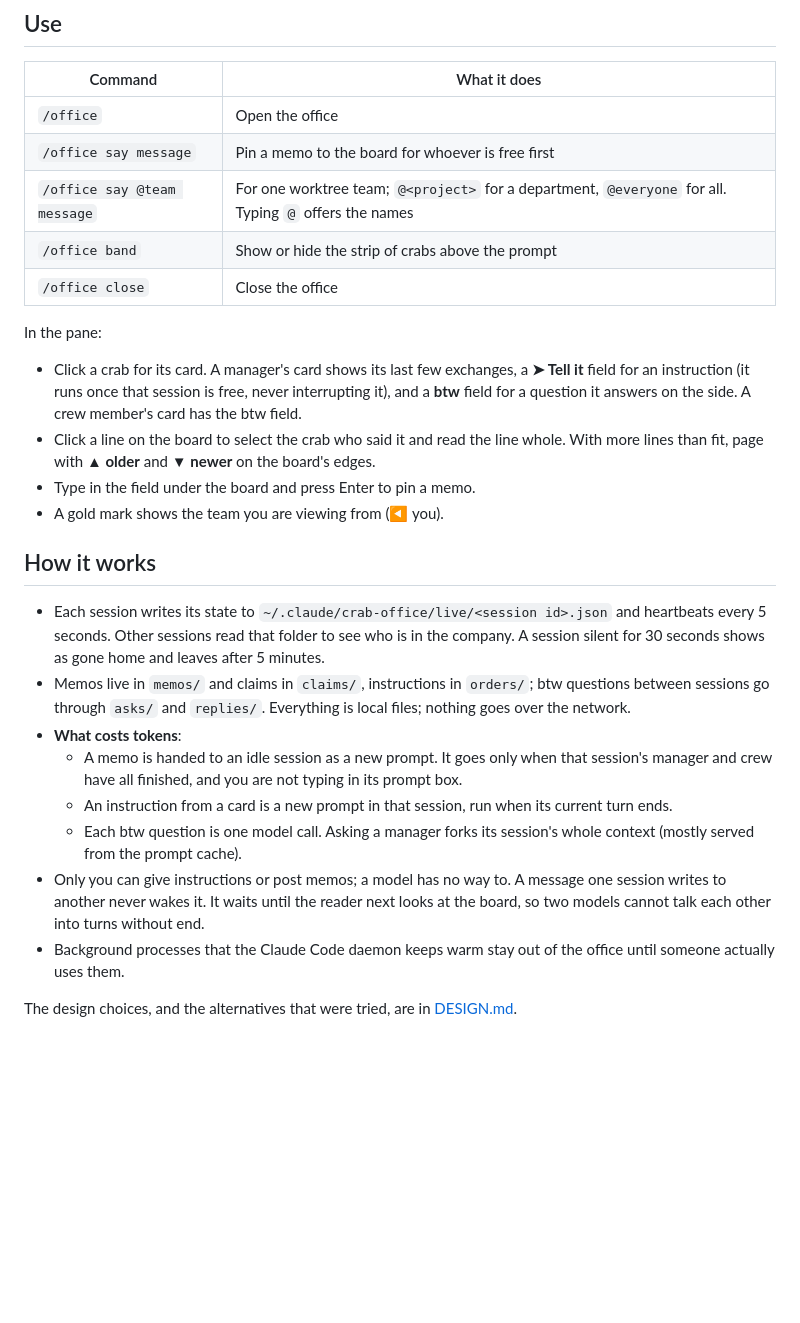
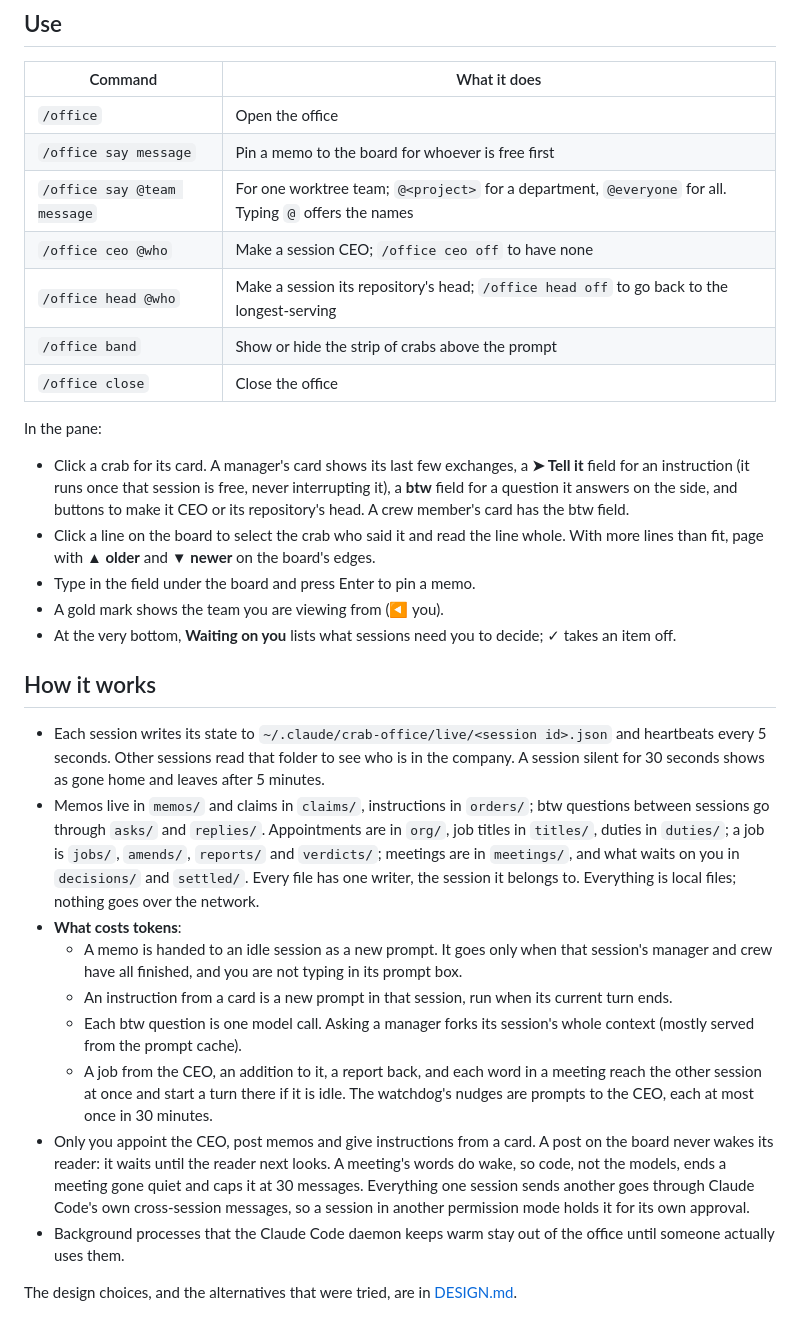
Before and after one commit to BlueTriangleG/crab-office, a Markdown page: README.md, the part around one of its changes. Drawn GitHub-style; blank space fills up the shorter version.

```diff
--- a/README.md
+++ b/README.md
@@ -47,25 +50,29 @@ The office speaks English by default. To switch to Chinese, set the plugin's `la
 | `/office` | Open the office |
 | `/office say message` | Pin a memo to the board for whoever is free first |
 | `/office say @team message` | For one worktree team; `@<project>` for a department, `@everyone` for all. Typing `@` offers the names |
+| `/office ceo @who` | Make a session CEO; `/office ceo off` to have none |
+| `/office head @who` | Make a session its repository's head; `/office head off` to go back to the longest-serving |
 | `/office band` | Show or hide the strip of crabs above the prompt |
 | `/office close` | Close the office |
 
 In the pane:
 
-- Click a crab for its card. A manager's card shows its last few exchanges, a **➤ Tell it** field for an instruction (it runs once that session is free, never interrupting it), and a **btw** field for a question it answers on the side. A crew member's card has the btw field.
+- Click a crab for its card. A manager's card shows its last few exchanges, a **➤ Tell it** field for an instruction (it runs once that session is free, never interrupting it), a **btw** field for a question it answers on the side, and buttons to make it CEO or its repository's head. A crew member's card has the btw field.
 - Click a line on the board to select the crab who said it and read the line whole. With more lines than fit, page with **▲ older** and **▼ newer** on the board's edges.
 - Type in the field under the board and press Enter to pin a memo.
 - A gold mark shows the team you are viewing from (◀ you).
+- At the very bottom, **Waiting on you** lists what sessions need you to decide; ✓ takes an item off.
 
 ## How it works
 
 - Each session writes its state to `~/.claude/crab-office/live/<session id>.json` and heartbeats every 5 seconds. Other sessions read that folder to see who is in the company. A session silent for 30 seconds shows as gone home and leaves after 5 minutes.
-- Memos live in `memos/` and claims in `claims/`, instructions in `orders/`; btw questions between sessions go through `asks/` and `replies/`. Everything is local files; nothing goes over the network.
+- Memos live in `memos/` and claims in `claims/`, instructions in `orders/`; btw questions between sessions go through `asks/` and `replies/`. Appointments are in `org/`, job titles in `titles/`, duties in `duties/`; a job is `jobs/`, `amends/`, `reports/` and `verdicts/`; meetings are in `meetings/`, and what waits on you in `decisions/` and `settled/`. Every file has one writer, the session it belongs to. Everything is local files; nothing goes over the network.
 - **What costs tokens**:
   - A memo is handed to an idle session as a new prompt. It goes only when that session's manager and crew have all finished, and you are not typing in its prompt box.
   - An instruction from a card is a new prompt in that session, run when its current turn ends.
   - Each btw question is one model call. Asking a manager forks its session's whole context (mostly served from the prompt cache).
-- Only you can give instructions or post memos; a model has no way to. A message one session writes to another never wakes it. It waits until the reader next looks at the board, so two models cannot talk each other into turns without end.
+  - A job from the CEO, an addition to it, a report back, and each word in a meeting reach the other session at once and start a turn there if it is idle. The watchdog's nudges are prompts to the CEO, each at most once in 30 minutes.
+- Only you appoint the CEO, post memos and give instructions from a card. A post on the board never wakes its reader: it waits until the reader next looks. A meeting's words do wake, so code, not the models, ends a meeting gone quiet and caps it at 30 messages. Everything one session sends another goes through Claude Code's own cross-session messages, so a session in another permission mode holds it for its own approval.
 - Background processes that the Claude Code daemon keeps warm stay out of the office until someone actually uses them.
 
 The design choices, and the alternatives that were tried, are in [DESIGN.md](DESIGN.md).
```
Also changed, not shown: other parts of README.md (+8 -5 lines), docs/office.png, 4 other files.
